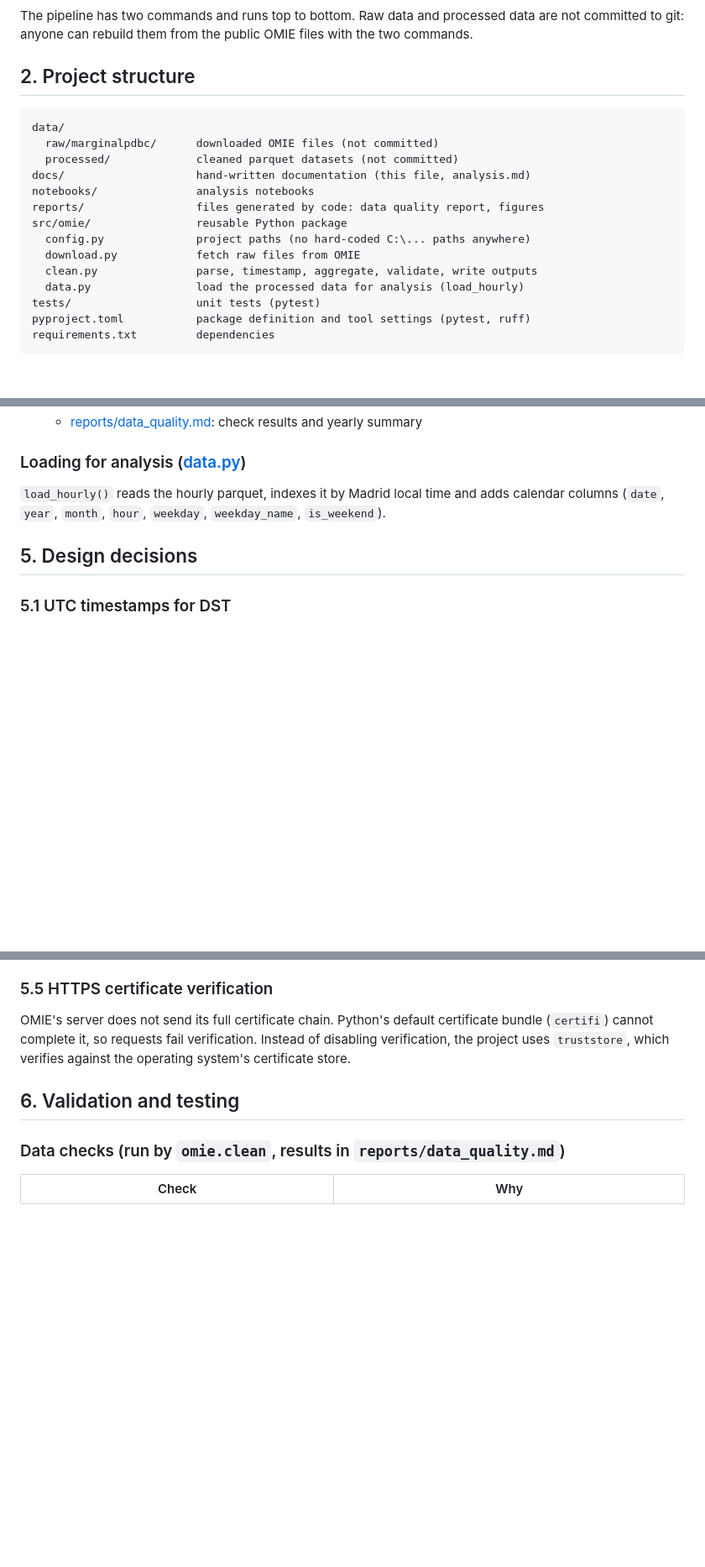
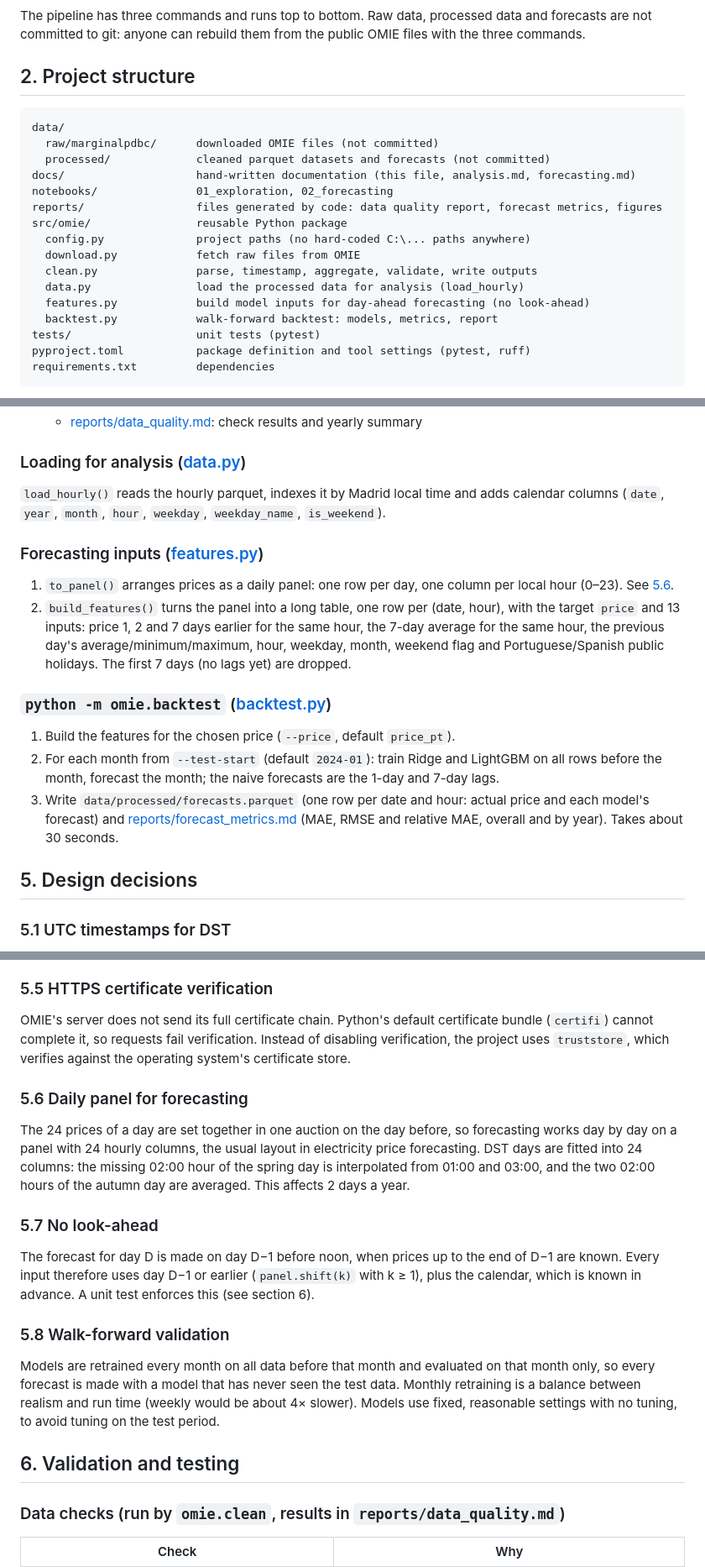
Before and after one commit to samuel-prog-vaz/energy-market-analysis, a Markdown page: docs/technical.md, 3 parts joined by grey strips. Shown at 84% size. Rendered like a GitHub page; blank space fills up the shorter version.

````diff
--- a/docs/technical.md
+++ b/docs/technical.md
@@ -28,22 +32,25 @@ flowchart LR
 ```
 
-The pipeline has two commands and runs top to bottom. Raw data and processed data are not
-committed to git: anyone can rebuild them from the public OMIE files with the two commands.
+The pipeline has three commands and runs top to bottom. Raw data, processed data and forecasts
+are not committed to git: anyone can rebuild them from the public OMIE files with the three
+commands.
 
 ## 2. Project structure
 
 ```
 data/
   raw/marginalpdbc/      downloaded OMIE files (not committed)
-  processed/             cleaned parquet datasets (not committed)
-docs/                    hand-written documentation (this file, analysis.md)
-notebooks/               analysis notebooks
-reports/                 files generated by code: data quality report, figures
+  processed/             cleaned parquet datasets and forecasts (not committed)
+docs/                    hand-written documentation (this file, analysis.md, forecasting.md)
+notebooks/               01_exploration, 02_forecasting
+reports/                 files generated by code: data quality report, forecast metrics, figures
 src/omie/                reusable Python package
   config.py              project paths (no hard-coded C:\... paths anywhere)
   download.py            fetch raw files from OMIE
   clean.py               parse, timestamp, aggregate, validate, write outputs
   data.py                load the processed data for analysis (load_hourly)
+  features.py            build model inputs for day-ahead forecasting (no look-ahead)
+  backtest.py            walk-forward backtest: models, metrics, report
 tests/                   unit tests (pytest)
 pyproject.toml           package definition and tool settings (pytest, ruff)
 requirements.txt         dependencies
@@ -105,6 +112,24 @@ requirements.txt         dependencies
 `load_hourly()` reads the hourly parquet, indexes it by Madrid local time and adds calendar
 columns (`date`, `year`, `month`, `hour`, `weekday`, `weekday_name`, `is_weekend`).
 
+### Forecasting inputs ([features.py](../src/omie/features.py))
+
+1. `to_panel()` arranges prices as a daily panel: one row per day, one column per local hour
+   (0–23). See [5.6](#56-daily-panel-for-forecasting).
+2. `build_features()` turns the panel into a long table, one row per (date, hour), with the target
+   `price` and 13 inputs: price 1, 2 and 7 days earlier for the same hour, the 7-day average for the
+   same hour, the previous day's average/minimum/maximum, hour, weekday, month, weekend flag and
+   Portuguese/Spanish public holidays. The first 7 days (no lags yet) are dropped.
+
+### `python -m omie.backtest` ([backtest.py](../src/omie/backtest.py))
+
+1. Build the features for the chosen price (`--price`, default `price_pt`).
+2. For each month from `--test-start` (default `2024-01`): train Ridge and LightGBM on all rows
+   before the month, forecast the month; the naive forecasts are the 1-day and 7-day lags.
+3. Write `data/processed/forecasts.parquet` (one row per date and hour: actual price and each
+   model's forecast) and [reports/forecast_metrics.md](../reports/forecast_metrics.md) (MAE, RMSE and
+   relative MAE, overall and by year). Takes about 30 seconds.
+
 ## 5. Design decisions
 
 ### 5.1 UTC timestamps for DST
@@ -147,6 +172,27 @@ OMIE's server does not send its full certificate chain. Python's default certifi
 (`certifi`) cannot complete it, so requests fail verification. Instead of disabling verification,
 the project uses `truststore`, which verifies against the operating system's certificate store.
 
+### 5.6 Daily panel for forecasting
+
+The 24 prices of a day are set together in one auction on the day before, so forecasting works
+day by day on a panel with 24 hourly columns, the usual layout in electricity price forecasting.
+DST days are fitted into 24 columns: the missing 02:00 hour of the spring day is interpolated
+from 01:00 and 03:00, and the two 02:00 hours of the autumn day are averaged. This affects 2 days a
+year.
+
+### 5.7 No look-ahead
+
+The forecast for day D is made on day D−1 before noon, when prices up to the end of D−1 are known.
+Every input therefore uses day D−1 or earlier (`panel.shift(k)` with k ≥ 1), plus the calendar,
+which is known in advance. A unit test enforces this (see section 6).
+
+### 5.8 Walk-forward validation
+
+Models are retrained every month on all data before that month and evaluated on that month only,
+so every forecast is made with a model that has never seen the test data. Monthly retraining is a
+balance between realism and run time (weekly would be about 4× slower). Models use fixed, reasonable
+settings with no tuning, to avoid tuning on the test period.
+
 ## 6. Validation and testing
 
 ### Data checks (run by `omie.clean`, results in `reports/data_quality.md`)
````
Also changed, not shown: other parts of docs/technical.md (+21 -7 lines), README.md (+42 -11 lines), docs/analysis.md (+5 -4 lines), docs/forecasting.md (added, +247 -0 lines), reports/forecast_metrics.md (added, +46 -0 lines), reports/figures/forecast_error_by_weekday.png (added), reports/figures/forecast_example_week.png (added), reports/figures/forecast_feature_importance.png (added), reports/figures/forecast_monthly_rel_mae.png (added), 7 other files.
